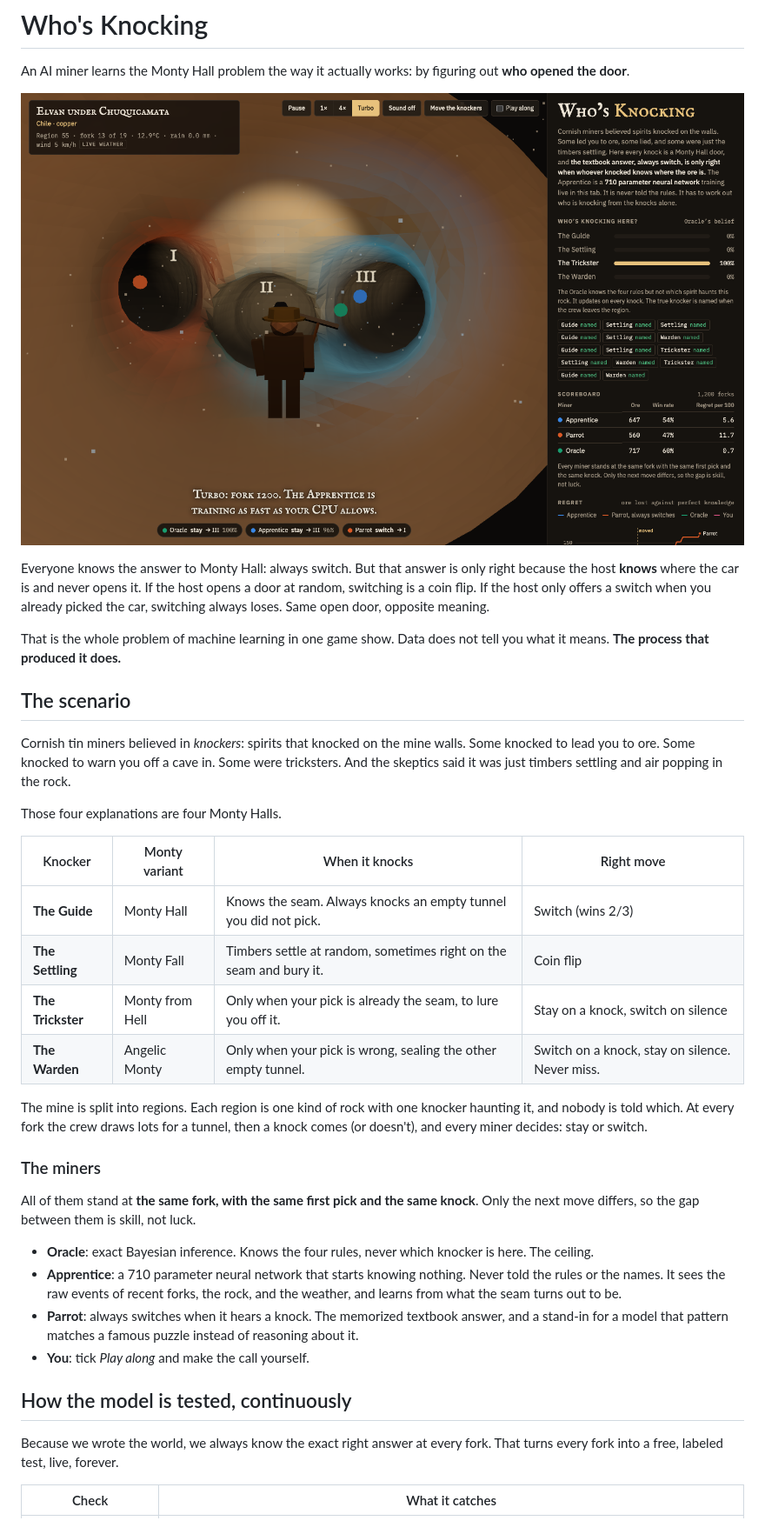
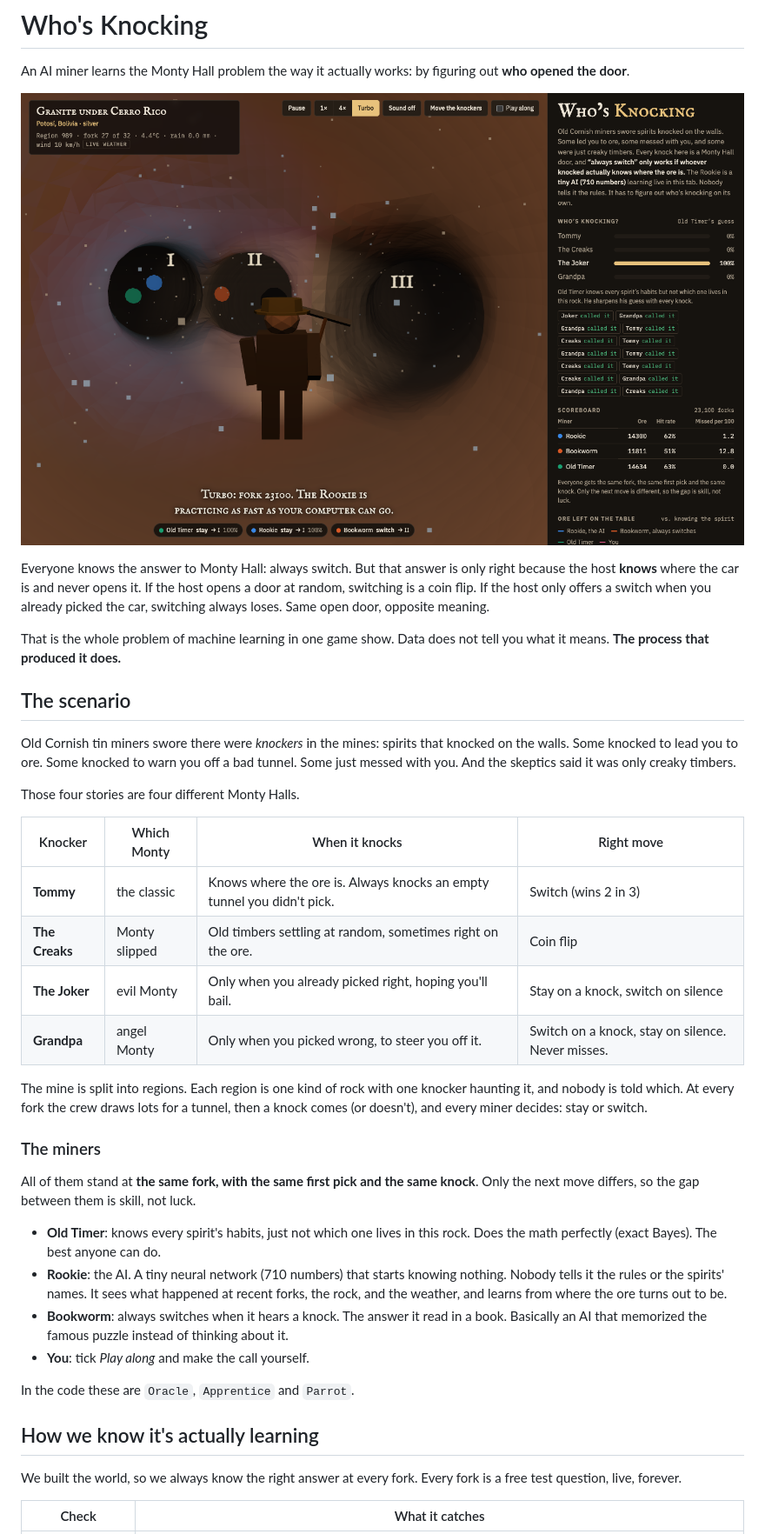
Before and after one commit to porkedchop/pay-dirt, a Markdown page: README.md, the part around one of its changes. Shown at 87% size. Rendered like a GitHub page; pictures changed too: docs/screenshot.png.

Commit message:
casual names: Old Timer, Rookie, Bookworm; Tommy, The Creaks, The Joker, Grandpa
plain language labels on the live screen and in the README. code keeps its
internal Oracle / Apprentice / Parrot names.

```diff
--- a/README.md
+++ b/README.md
@@ -10,16 +10,16 @@ That is the whole problem of machine learning in one game show. Data does not te
 
 ## The scenario
 
-Cornish tin miners believed in *knockers*: spirits that knocked on the mine walls. Some knocked to lead you to ore. Some knocked to warn you off a cave in. Some were tricksters. And the skeptics said it was just timbers settling and air popping in the rock.
+Old Cornish tin miners swore there were *knockers* in the mines: spirits that knocked on the walls. Some knocked to lead you to ore. Some knocked to warn you off a bad tunnel. Some just messed with you. And the skeptics said it was only creaky timbers.
 
-Those four explanations are four Monty Halls.
+Those four stories are four different Monty Halls.
 
-| Knocker | Monty variant | When it knocks | Right move |
+| Knocker | Which Monty | When it knocks | Right move |
 |---|---|---|---|
-| **The Guide** | Monty Hall | Knows the seam. Always knocks an empty tunnel you did not pick. | Switch (wins 2/3) |
-| **The Settling** | Monty Fall | Timbers settle at random, sometimes right on the seam and bury it. | Coin flip |
-| **The Trickster** | Monty from Hell | Only when your pick is already the seam, to lure you off it. | Stay on a knock, switch on silence |
-| **The Warden** | Angelic Monty | Only when your pick is wrong, sealing the other empty tunnel. | Switch on a knock, stay on silence. Never miss. |
+| **Tommy** | the classic | Knows where the ore is. Always knocks an empty tunnel you didn't pick. | Switch (wins 2 in 3) |
+| **The Creaks** | Monty slipped | Old timbers settling at random, sometimes right on the ore. | Coin flip |
+| **The Joker** | evil Monty | Only when you already picked right, hoping you'll bail. | Stay on a knock, switch on silence |
+| **Grandpa** | angel Monty | Only when you picked wrong, to steer you off it. | Switch on a knock, stay on silence. Never misses. |
 
 The mine is split into regions. Each region is one kind of rock with one knocker haunting it, and nobody is told which. At every fork the crew draws lots for a tunnel, then a knock comes (or doesn't), and every miner decides: stay or switch.
 
@@ -27,14 +27,16 @@ The mine is split into regions. Each region is one kind of rock with one knocker
 
 All of them stand at **the same fork, with the same first pick and the same knock**. Only the next move differs, so the gap between them is skill, not luck.
 
-- **Oracle**: exact Bayesian inference. Knows the four rules, never which knocker is here. The ceiling.
-- **Apprentice**: a 710 parameter neural network that starts knowing nothing. Never told the rules or the names. It sees the raw events of recent forks, the rock, and the weather, and learns from what the seam turns out to be.
-- **Parrot**: always switches when it hears a knock. The memorized textbook answer, and a stand-in for a model that pattern matches a famous puzzle instead of reasoning about it.
+- **Old Timer**: knows every spirit's habits, just not which one lives in this rock. Does the math perfectly (exact Bayes). The best anyone can do.
+- **Rookie**: the AI. A tiny neural network (710 numbers) that starts knowing nothing. Nobody tells it the rules or the spirits' names. It sees what happened at recent forks, the rock, and the weather, and learns from where the ore turns out to be.
+- **Bookworm**: always switches when it hears a knock. The answer it read in a book. Basically an AI that memorized the famous puzzle instead of thinking about it.
 - **You**: tick *Play along* and make the call yourself.
 
-## How the model is tested, continuously
+In the code these are `Oracle`, `Apprentice` and `Parrot`.
 
-Because we wrote the world, we always know the exact right answer at every fork. That turns every fork into a free, labeled test, live, forever.
+## How we know it's actually learning
+
+We built the world, so we always know the right answer at every fork. Every fork is a free test question, live, forever.
 
 | Check | What it catches |
 |---|---|
```
Also changed, not shown: other parts of README.md (+18 -18 lines), 5 other files.
